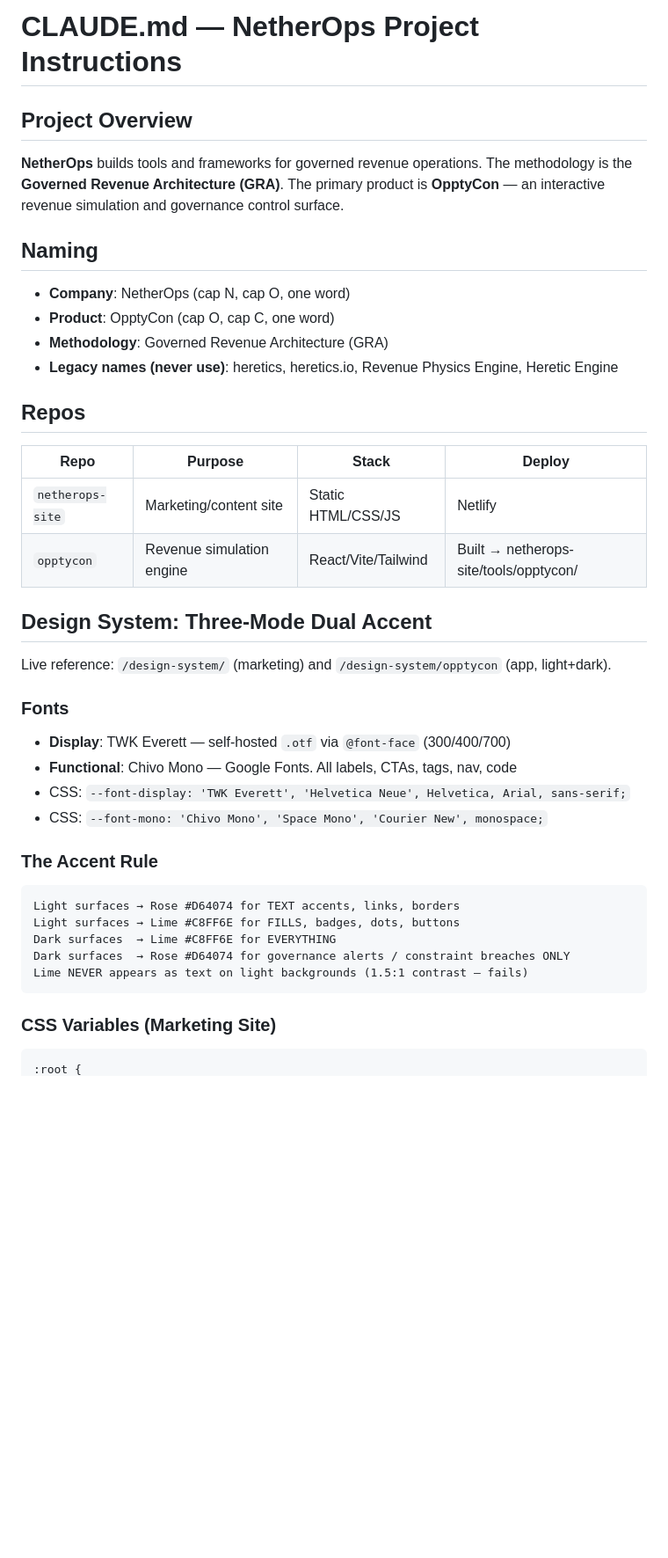
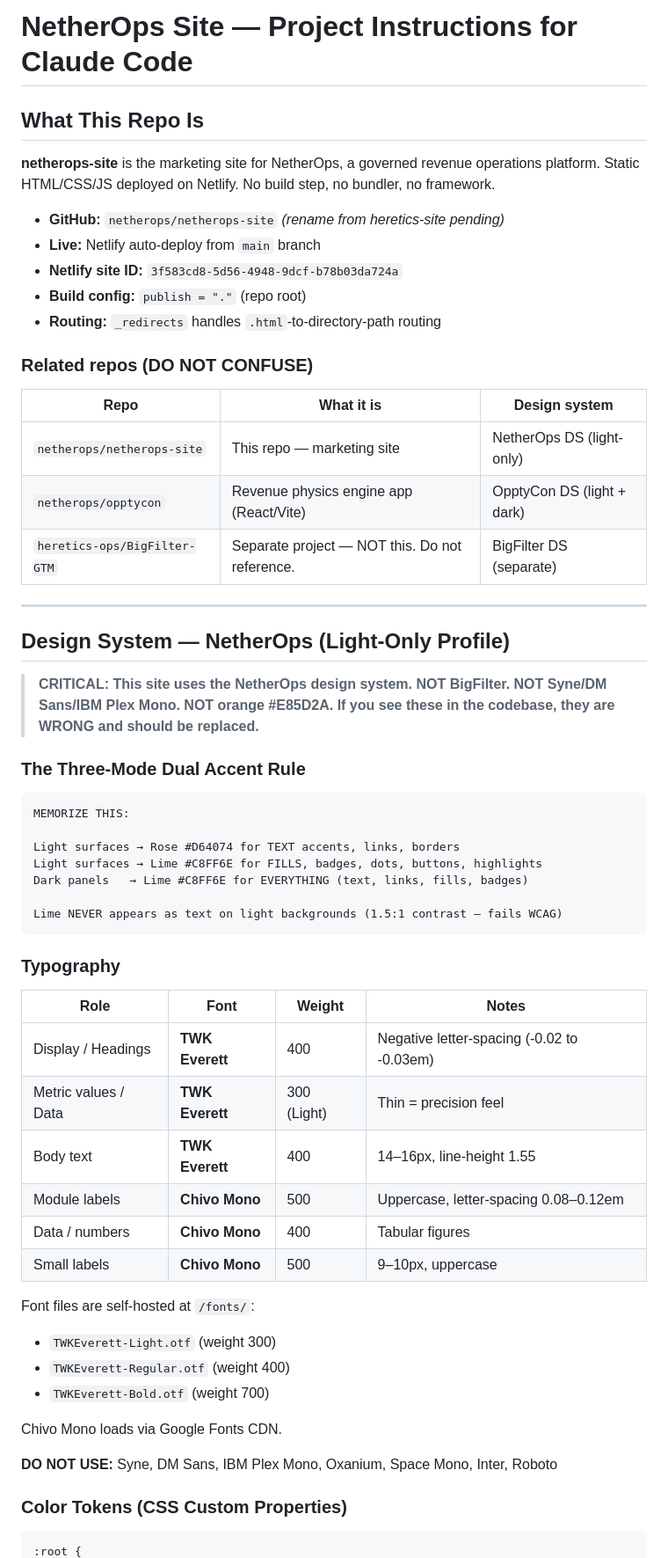
Before and after one commit to InfosecShrugged/heretics-site, a Markdown page: CLAUDE.md, the part around one of its changes. Shown at 88% size. GitHub-like rendering; blank space fills up the shorter version.

````diff
--- a/CLAUDE.md
+++ b/CLAUDE.md
@@ -1,45 +1,62 @@
-# CLAUDE.md — NetherOps Project Instructions
+# NetherOps Site — Project Instructions for Claude Code
 
-## Project Overview
+## What This Repo Is
 
-**NetherOps** builds tools and frameworks for governed revenue operations. The methodology is the **Governed Revenue Architecture (GRA)**. The primary product is **OpptyCon** — an interactive revenue simulation and governance control surface.
+**netherops-site** is the marketing site for NetherOps, a governed revenue operations platform. Static HTML/CSS/JS deployed on Netlify. No build step, no bundler, no framework.
 
-## Naming
+- **GitHub:** `netherops/netherops-site` *(rename from heretics-site pending)*
+- **Live:** Netlify auto-deploy from `main` branch
+- **Netlify site ID:** `3f583cd8-5d56-4948-9dcf-b78b03da724a`
+- **Build config:** `publish = "."` (repo root)
+- **Routing:** `_redirects` handles `.html`-to-directory-path routing
 
-- **Company**: NetherOps (cap N, cap O, one word)
-- **Product**: OpptyCon (cap O, cap C, one word)
-- **Methodology**: Governed Revenue Architecture (GRA)
-- **Legacy names (never use)**: heretics, heretics.io, Revenue Physics Engine, Heretic Engine
+### Related repos (DO NOT CONFUSE)
 
-## Repos
+| Repo | What it is | Design system |
+|------|-----------|---------------|
+| `netherops/netherops-site` | This repo — marketing site | NetherOps DS (light-only) |
+| `netherops/opptycon` | Revenue physics engine app (React/Vite) | OpptyCon DS (light + dark) |
+| `heretics-ops/BigFilter-GTM` | Separate project — NOT this. Do not reference. | BigFilter DS (separate) |
 
-| Repo | Purpose | Stack | Deploy |
-|------|---------|-------|--------|
-| `netherops-site` | Marketing/content site | Static HTML/CSS/JS | Netlify |
-| `opptycon` | Revenue simulation engine | React/Vite/Tailwind | Built → netherops-site/tools/opptycon/ |
+---
 
-## Design System: Three-Mode Dual Accent
+## Design System — NetherOps (Light-Only Profile)
 
-Live reference: `/design-system/` (marketing) and `/design-system/opptycon` (app, light+dark).
+> **CRITICAL: This site uses the NetherOps design system. NOT BigFilter. NOT Syne/DM Sans/IBM Plex Mono. NOT orange #E85D2A. If you see these in the codebase, they are WRONG and should be replaced.**
 
-### Fonts
-
-- **Display**: TWK Everett — self-hosted `.otf` via `@font-face` (300/400/700)
-- **Functional**: Chivo Mono — Google Fonts. All labels, CTAs, tags, nav, code
-- CSS: `--font-display: 'TWK Everett', 'Helvetica Neue', Helvetica, Arial, sans-serif;`
-- CSS: `--font-mono: 'Chivo Mono', 'Space Mono', 'Courier New', monospace;`
-
-### The Accent Rule
+### The Three-Mode Dual Accent Rule
 
 ```
+MEMORIZE THIS:
+
 Light surfaces → Rose #D64074 for TEXT accents, links, borders
-Light surfaces → Lime #C8FF6E for FILLS, badges, dots, buttons
-Dark surfaces  → Lime #C8FF6E for EVERYTHING
-Dark surfaces  → Rose #D64074 for governance alerts / constraint breaches ONLY
-Lime NEVER appears as text on light backgrounds (1.5:1 contrast — fails)
+Light surfaces → Lime #C8FF6E for FILLS, badges, dots, buttons, highlights
+Dark panels   → Lime #C8FF6E for EVERYTHING (text, links, fills, badges)
+
+Lime NEVER appears as text on light backgrounds (1.5:1 contrast — fails WCAG)
 ```
 
-### CSS Variables (Marketing Site)
+### Typography
+
+| Role | Font | Weight | Notes |
+|------|------|--------|-------|
+| Display / Headings | **TWK Everett** | 400 | Negative letter-spacing (-0.02 to -0.03em) |
+| Metric values / Data | **TWK Everett** | 300 (Light) | Thin = precision feel |
+| Body text | **TWK Everett** | 400 | 14–16px, line-height 1.55 |
+| Module labels | **Chivo Mono** | 500 | Uppercase, letter-spacing 0.08–0.12em |
+| Data / numbers | **Chivo Mono** | 400 | Tabular figures |
+| Small labels | **Chivo Mono** | 500 | 9–10px, uppercase |
+
+Font files are self-hosted at `/fonts/`:
+- `TWKEverett-Light.otf` (weight 300)
+- `TWKEverett-Regular.otf` (weight 400)
+- `TWKEverett-Bold.otf` (weight 700)
+
+Chivo Mono loads via Google Fonts CDN.
+
+**DO NOT USE:** Syne, DM Sans, IBM Plex Mono, Oxanium, Space Mono, Inter, Roboto
+
+### Color Tokens (CSS Custom Properties)
 
 ```css
 :root {
````
Also changed, not shown: other parts of CLAUDE.md (+151 -64 lines).
